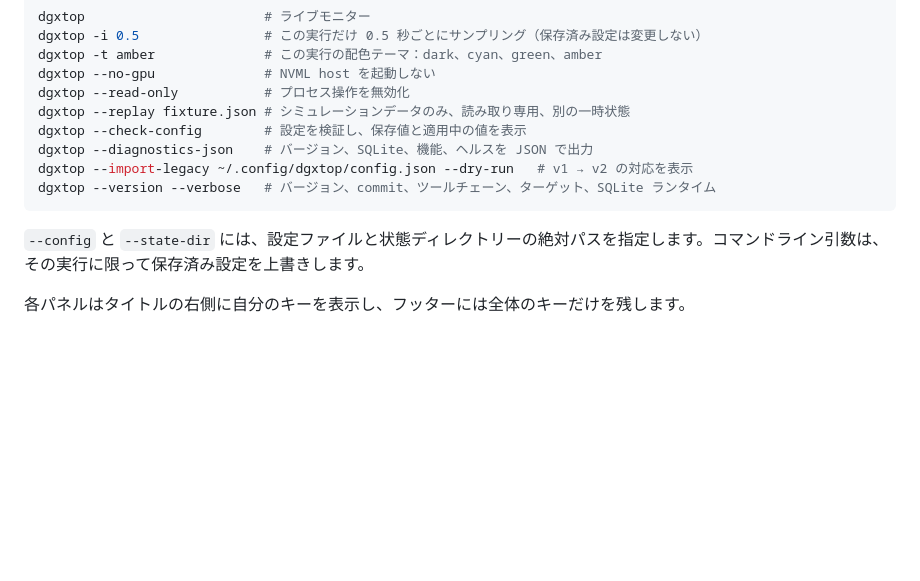
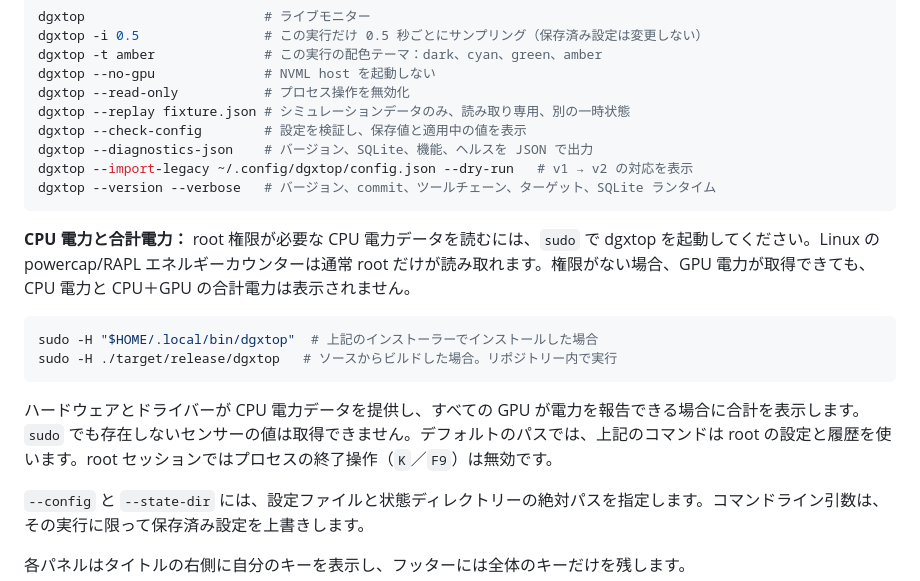
Before and after one commit to DennySORA/dgxtop, a Markdown page: docs/README.ja.md, the part around the change. Drawn GitHub-style; blank space fills up the shorter version.

Commit message:
docs(readme): explain sudo for CPU and total power

````diff
--- a/docs/README.ja.md
+++ b/docs/README.ja.md
@@ -174,6 +174,15 @@ dgxtop --import-legacy ~/.config/dgxtop/config.json --dry-run   # v1 → v2 の
 dgxtop --version --verbose   # バージョン、commit、ツールチェーン、ターゲット、SQLite ランタイム
 ```
 
+**CPU 電力と合計電力：** root 権限が必要な CPU 電力データを読むには、`sudo` で dgxtop を起動してください。Linux の powercap/RAPL エネルギーカウンターは通常 root だけが読み取れます。権限がない場合、GPU 電力が取得できても、CPU 電力と CPU＋GPU の合計電力は表示されません。
+
+```bash
+sudo -H "$HOME/.local/bin/dgxtop"  # 上記のインストーラーでインストールした場合
+sudo -H ./target/release/dgxtop   # ソースからビルドした場合。リポジトリー内で実行
+```
+
+ハードウェアとドライバーが CPU 電力データを提供し、すべての GPU が電力を報告できる場合に合計を表示します。`sudo` でも存在しないセンサーの値は取得できません。デフォルトのパスでは、上記のコマンドは root の設定と履歴を使います。root セッションではプロセスの終了操作（`K`／`F9`）は無効です。
+
 `--config` と `--state-dir` には、設定ファイルと状態ディレクトリーの絶対パスを指定します。コマンドライン引数は、その実行に限って保存済み設定を上書きします。
 
 各パネルはタイトルの右側に自分のキーを表示し、フッターには全体のキーだけを残します。
````
Also changed, not shown: README.md (+13 -0 lines), docs/README.zh-TW.md (+9 -0 lines).
